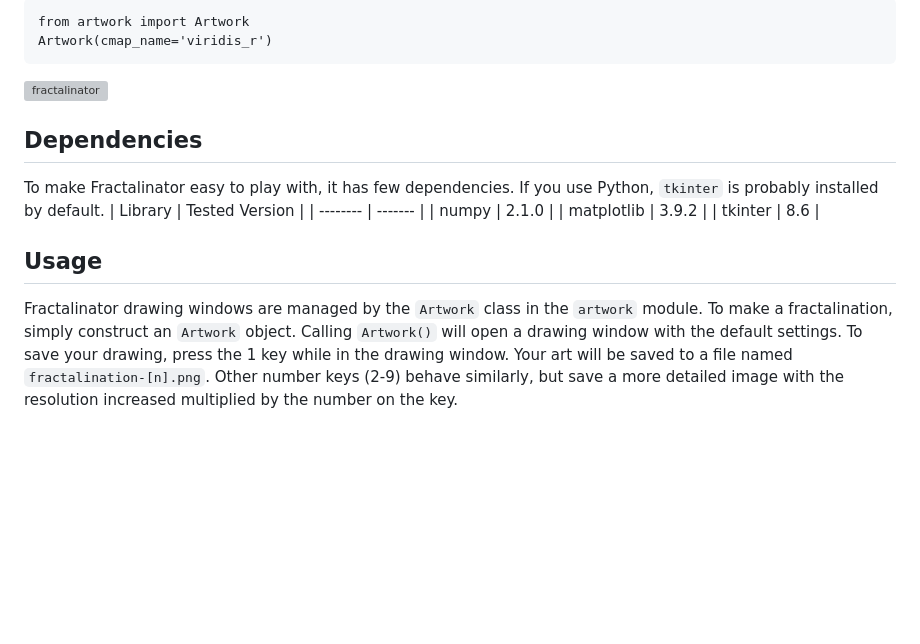
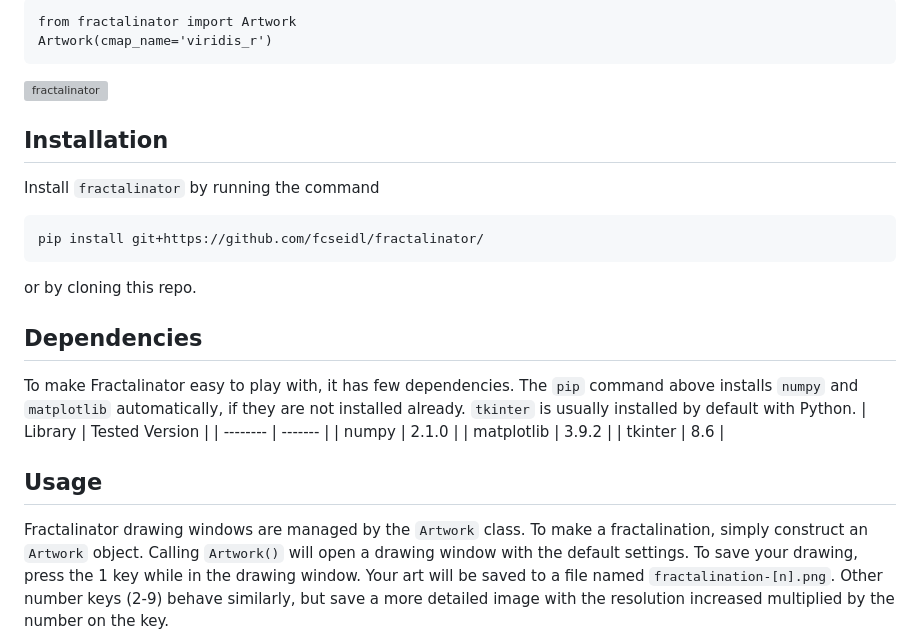
Before and after one commit to fcseidl/fractalinator, a Markdown page: README.md, the part around the change printed below. Drawn GitHub-style; blank space fills up the shorter version; grey boxes are pictures that could not be loaded.

Commit message:
install info

````diff
--- a/README.md
+++ b/README.md
@@ -5,11 +4,18 @@ window opened by the following simple program. I tried to evoke a saguaro cactus
 ```
-from artwork import Artwork
+from fractalinator import Artwork
 Artwork(cmap_name='viridis_r')
 ```
 ![fractalinator](gallery/cactus.png)
 
+## Installation
+Install ```fractalinator``` by running the command
+```
+pip install git+https://github.com/fcseidl/fractalinator/
+```
+or by cloning this repo.
+
 ## Dependencies
-To make Fractalinator easy to play with, it has few dependencies. If you use Python, ```tkinter``` is probably installed by default.
+To make Fractalinator easy to play with, it has few dependencies. The ```pip``` command above installs ```numpy``` and ```matplotlib``` automatically, if they are not installed already. ```tkinter``` is usually installed by default with Python.
 | Library    | Tested Version |
 | -------- | ------- |
 | numpy  | 2.1.0    |
@@ -17,7 +23,7 @@ To make Fractalinator easy to play with, it has few dependencies. If you use Pyt
 | tkinter | 8.6 |
 
 ## Usage
-Fractalinator drawing windows are managed by the ```Artwork``` class in the ```artwork``` module. To make a fractalination, simply construct an ```Artwork``` object.
+Fractalinator drawing windows are managed by the ```Artwork``` class. To make a fractalination, simply construct an ```Artwork``` object.
 Calling ```Artwork()``` will open a drawing window with the default settings. To save your drawing, press the 1 key while in the drawing window.
 Your art will be saved to a file named ```fractalination-[n].png```. Other number keys (2-9) behave similarly, but save a more detailed image with the resolution
 increased multiplied by the number on the key.
````
Also changed, not shown: other parts of README.md (+1 -2 lines).
